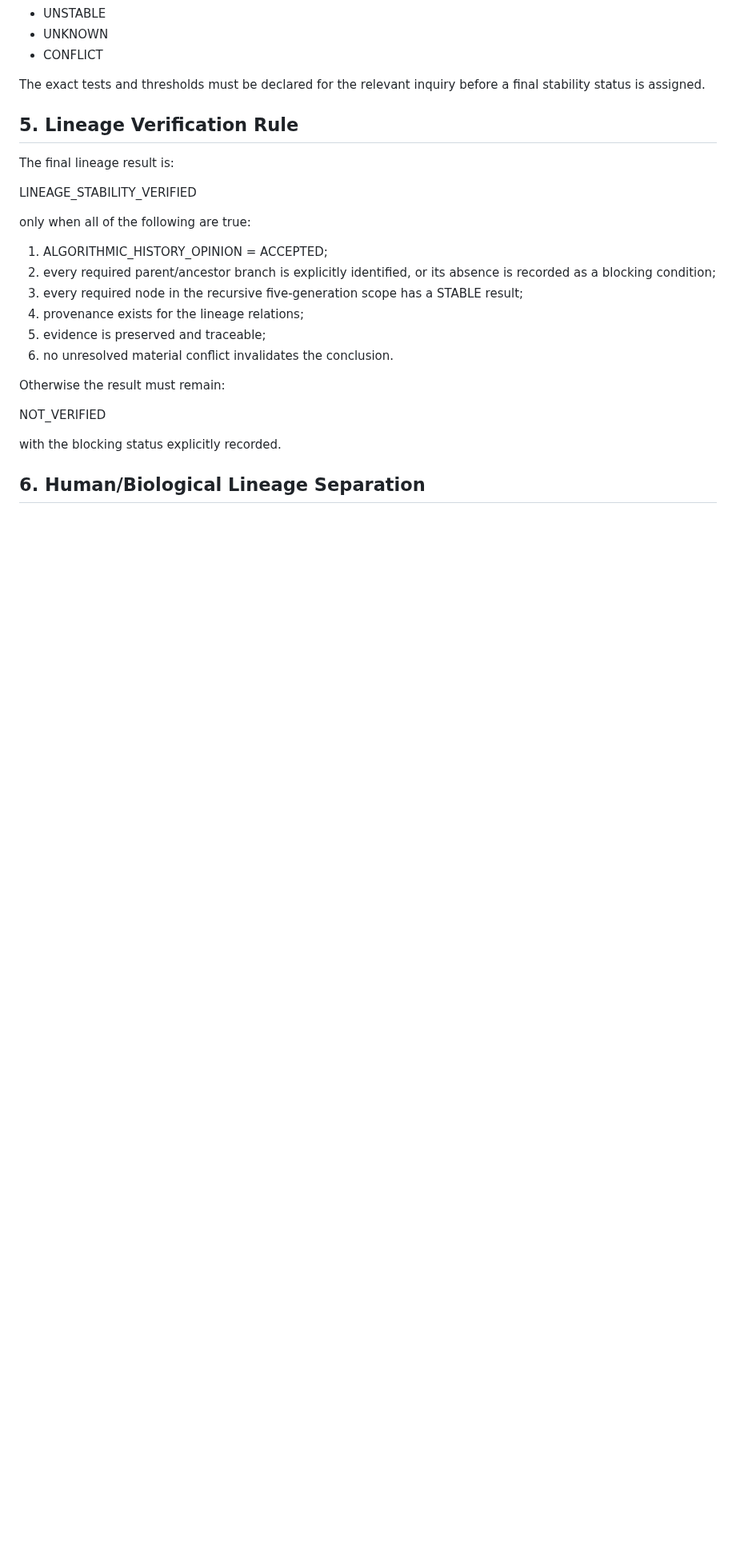
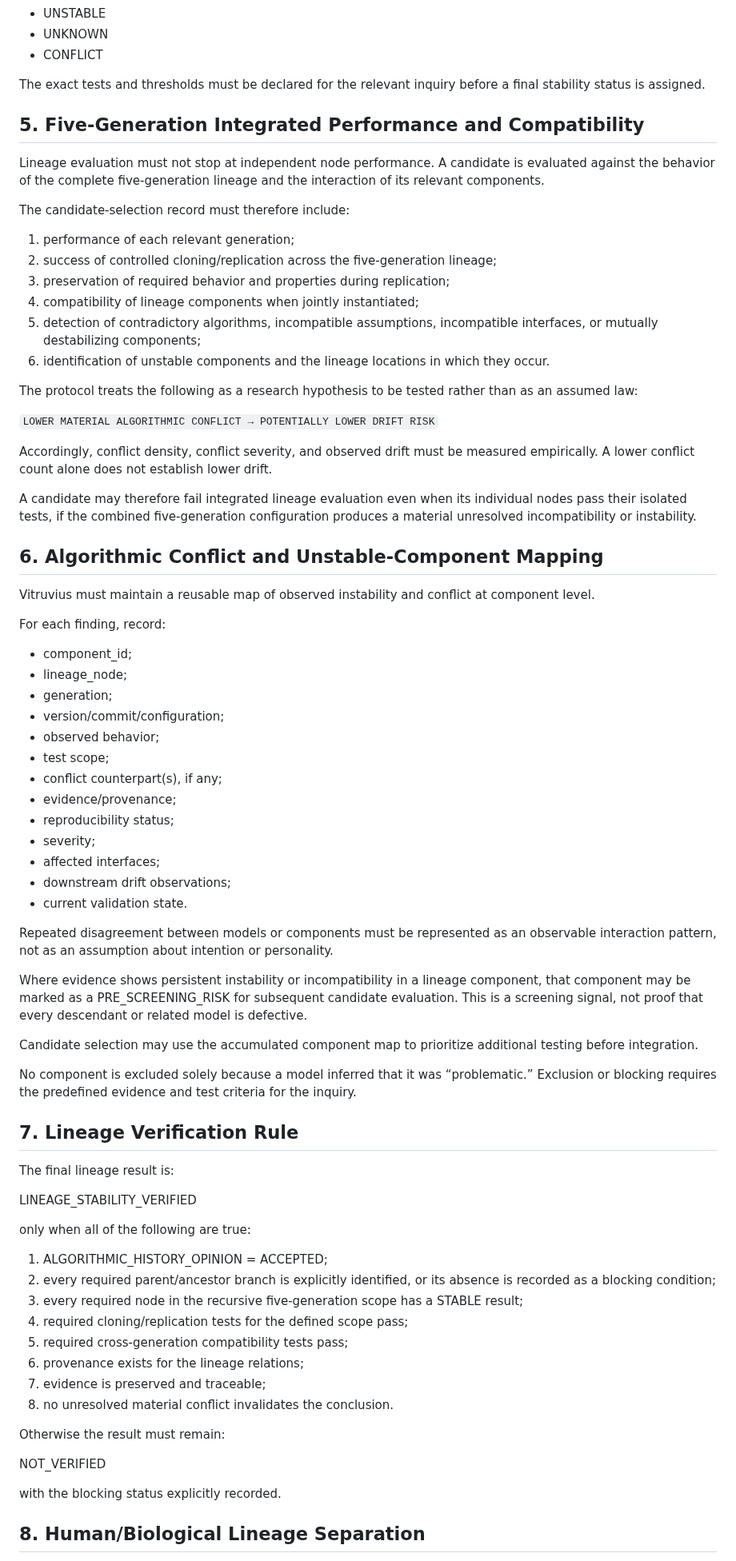
Before and after one commit to AmbassadorOv/WANGA-LAB, a Markdown page: vitruvius/VITRUVIUS_POLITEIA_COPERNICUS_INQUIRY_PROTOCOL_V0_1.md, the part around one of its changes. Shown at 80% size. Drawn GitHub-style; blank space fills up the shorter version.

Commit message:
protocol: add lineage compatibility and conflict screening

```diff
--- a/vitruvius/VITRUVIUS_POLITEIA_COPERNICUS_INQUIRY_PROTOCOL_V0_1.md
+++ b/vitruvius/VITRUVIUS_POLITEIA_COPERNICUS_INQUIRY_PROTOCOL_V0_1.md
@@ -89,7 +94,56 @@ Generation statuses:
 
 The exact tests and thresholds must be declared for the relevant inquiry before a final stability status is assigned.
 
-## 5. Lineage Verification Rule
+## 5. Five-Generation Integrated Performance and Compatibility
+
+Lineage evaluation must not stop at independent node performance. A candidate is evaluated against the behavior of the complete five-generation lineage and the interaction of its relevant components.
+
+The candidate-selection record must therefore include:
+
+1. performance of each relevant generation;
+2. success of controlled cloning/replication across the five-generation lineage;
+3. preservation of required behavior and properties during replication;
+4. compatibility of lineage components when jointly instantiated;
+5. detection of contradictory algorithms, incompatible assumptions, incompatible interfaces, or mutually destabilizing components;
+6. identification of unstable components and the lineage locations in which they occur.
+
+The protocol treats the following as a research hypothesis to be tested rather than as an assumed law:
+
+`LOWER MATERIAL ALGORITHMIC CONFLICT → POTENTIALLY LOWER DRIFT RISK`
+
+Accordingly, conflict density, conflict severity, and observed drift must be measured empirically. A lower conflict count alone does not establish lower drift.
+
+A candidate may therefore fail integrated lineage evaluation even when its individual nodes pass their isolated tests, if the combined five-generation configuration produces a material unresolved incompatibility or instability.
+
+## 6. Algorithmic Conflict and Unstable-Component Mapping
+
+Vitruvius must maintain a reusable map of observed instability and conflict at component level.
+
+For each finding, record:
+
+- component_id;
+- lineage_node;
+- generation;
+- version/commit/configuration;
+- observed behavior;
+- test scope;
+- conflict counterpart(s), if any;
+- evidence/provenance;
+- reproducibility status;
+- severity;
+- affected interfaces;
+- downstream drift observations;
+- current validation state.
+
+Repeated disagreement between models or components must be represented as an observable interaction pattern, not as an assumption about intention or personality.
+
+Where evidence shows persistent instability or incompatibility in a lineage component, that component may be marked as a PRE_SCREENING_RISK for subsequent candidate evaluation. This is a screening signal, not proof that every descendant or related model is defective.
+
+Candidate selection may use the accumulated component map to prioritize additional testing before integration.
+
+No component is excluded solely because a model inferred that it was “problematic.” Exclusion or blocking requires the predefined evidence and test criteria for the inquiry.
+
+## 7. Lineage Verification Rule
 
 The final lineage result is:
 
@@ -100,9 +154,11 @@ only when all of the following are true:
 1. ALGORITHMIC_HISTORY_OPINION = ACCEPTED;
 2. every required parent/ancestor branch is explicitly identified, or its absence is recorded as a blocking condition;
 3. every required node in the recursive five-generation scope has a STABLE result;
-4. provenance exists for the lineage relations;
-5. evidence is preserved and traceable;
-6. no unresolved material conflict invalidates the conclusion.
+4. required cloning/replication tests for the defined scope pass;
+5. required cross-generation compatibility tests pass;
+6. provenance exists for the lineage relations;
+7. evidence is preserved and traceable;
+8. no unresolved material conflict invalidates the conclusion.
 
 Otherwise the result must remain:
 
@@ -110,5 +166,5 @@ NOT_VERIFIED
 
 with the blocking status explicitly recorded.
 
-## 6. Human/Biological Lineage Separation
+## 8. Human/Biological Lineage Separation
 
```
Also changed, not shown: other parts of vitruvius/VITRUVIUS_POLITEIA_COPERNICUS_INQUIRY_PROTOCOL_V0_1.md (+47 -16 lines).
